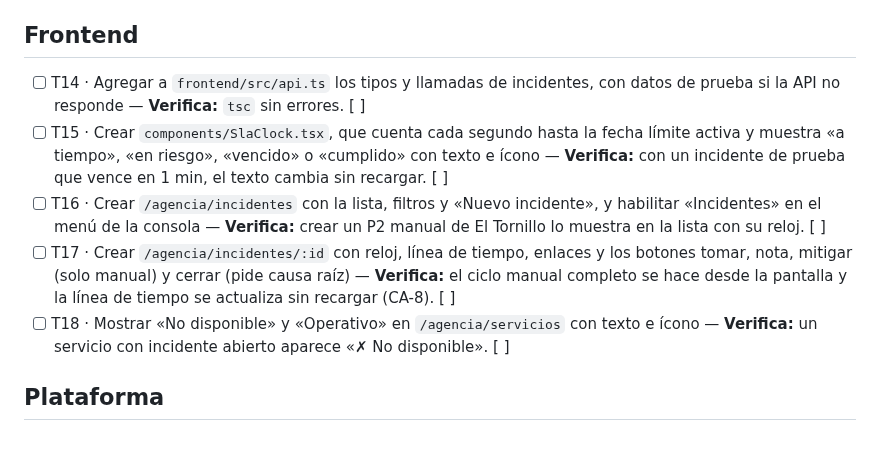
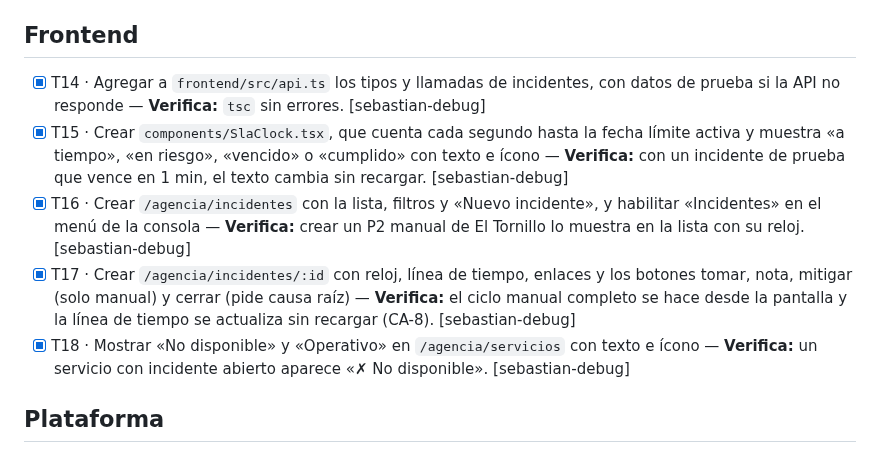
Before and after one commit to ngcddev/CloudOps, a Markdown page: specs/008-monitoreo-e-incidentes/tasks.md, the part around the change. Drawn GitHub-style.

Commit message:
docs(008): marcar como hechas las tareas T14 a T18 de las pantallas de incidentes

```diff
--- a/specs/008-monitoreo-e-incidentes/tasks.md
+++ b/specs/008-monitoreo-e-incidentes/tasks.md
@@ -40,11 +40,11 @@ cuando T24 deje Alertmanager funcionando.
 
 ## Frontend
 
-- [ ] T14 · Agregar a `frontend/src/api.ts` los tipos y llamadas de incidentes, con datos de prueba si la API no responde — **Verifica:** `tsc` sin errores. [ ]
-- [ ] T15 · Crear `components/SlaClock.tsx`, que cuenta cada segundo hasta la fecha límite activa y muestra «a tiempo», «en riesgo», «vencido» o «cumplido» con texto e ícono — **Verifica:** con un incidente de prueba que vence en 1 min, el texto cambia sin recargar. [ ]
-- [ ] T16 · Crear `/agencia/incidentes` con la lista, filtros y «Nuevo incidente», y habilitar «Incidentes» en el menú de la consola — **Verifica:** crear un P2 manual de El Tornillo lo muestra en la lista con su reloj. [ ]
-- [ ] T17 · Crear `/agencia/incidentes/:id` con reloj, línea de tiempo, enlaces y los botones tomar, nota, mitigar (solo manual) y cerrar (pide causa raíz) — **Verifica:** el ciclo manual completo se hace desde la pantalla y la línea de tiempo se actualiza sin recargar (CA-8). [ ]
-- [ ] T18 · Mostrar «No disponible» y «Operativo» en `/agencia/servicios` con texto e ícono — **Verifica:** un servicio con incidente abierto aparece «✗ No disponible». [ ]
+- [x] T14 · Agregar a `frontend/src/api.ts` los tipos y llamadas de incidentes, con datos de prueba si la API no responde — **Verifica:** `tsc` sin errores. [sebastian-debug]
+- [x] T15 · Crear `components/SlaClock.tsx`, que cuenta cada segundo hasta la fecha límite activa y muestra «a tiempo», «en riesgo», «vencido» o «cumplido» con texto e ícono — **Verifica:** con un incidente de prueba que vence en 1 min, el texto cambia sin recargar. [sebastian-debug]
+- [x] T16 · Crear `/agencia/incidentes` con la lista, filtros y «Nuevo incidente», y habilitar «Incidentes» en el menú de la consola — **Verifica:** crear un P2 manual de El Tornillo lo muestra en la lista con su reloj. [sebastian-debug]
+- [x] T17 · Crear `/agencia/incidentes/:id` con reloj, línea de tiempo, enlaces y los botones tomar, nota, mitigar (solo manual) y cerrar (pide causa raíz) — **Verifica:** el ciclo manual completo se hace desde la pantalla y la línea de tiempo se actualiza sin recargar (CA-8). [sebastian-debug]
+- [x] T18 · Mostrar «No disponible» y «Operativo» en `/agencia/servicios` con texto e ícono — **Verifica:** un servicio con incidente abierto aparece «✗ No disponible». [sebastian-debug]
 
 ## Plataforma
 
```
